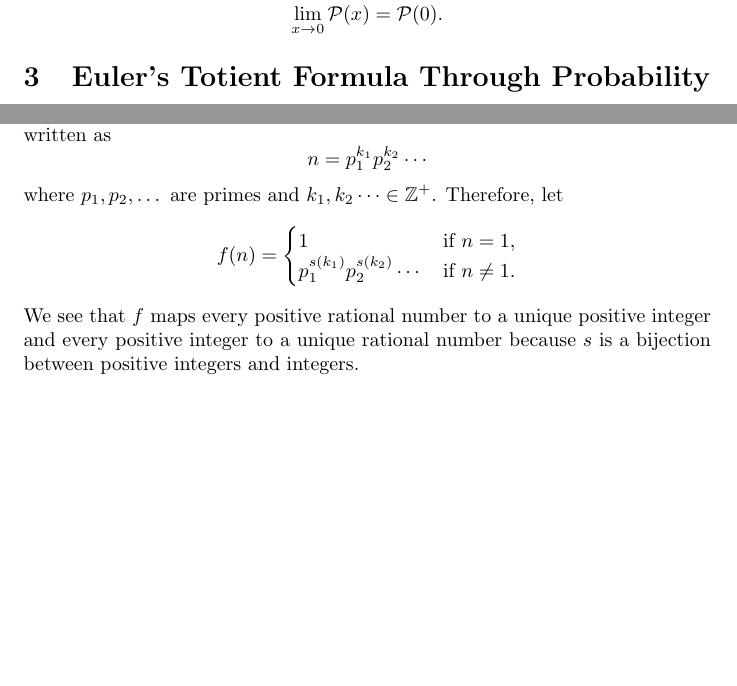
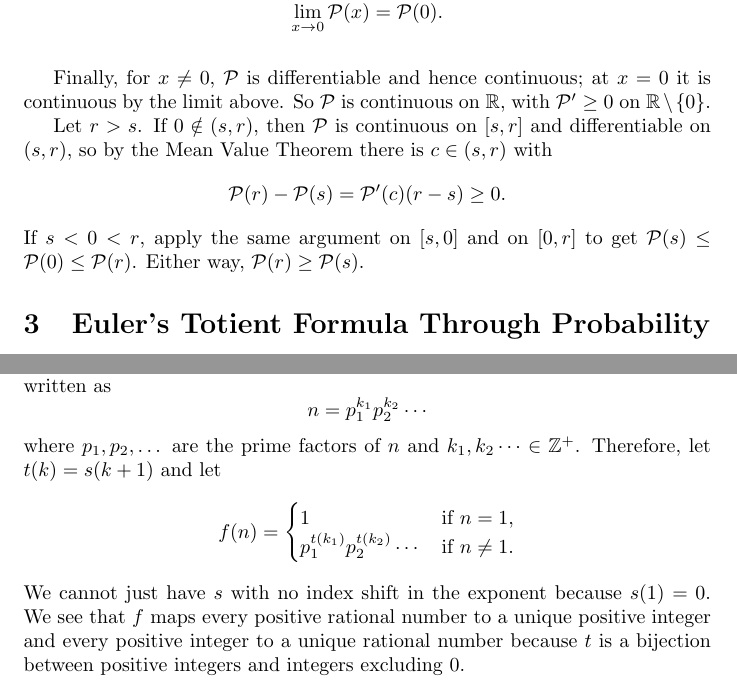
Before and after one commit to PukiBaby/WMC-Questions-Work-Sample, a LaTeX document (wmc-question-submissions.tex): two parts of pages 7 and 9 of 9, joined at a grey line, cut so that both start at the same text, the shorter picture padded with empty space. Compiled offline with pdfLaTeX.

Commit message:
feat: fixed minor errors in the problems

```diff
--- a/wmc-question-submissions.tex
+++ b/wmc-question-submissions.tex
@@ -326,6 +326,22 @@ Hence,
     \lim_{x \rightarrow 0} \mathcal{P}(x) = \mathcal{P}(0) \text{.}
 \]
 
+\bigskip
+
+Finally, for $x \neq 0$, $\mathcal{P}$ is differentiable and hence continuous;
+at $x = 0$ it is continuous by the limit above. So $\mathcal{P}$ is continuous
+on $\mathbb{R}$, with $\mathcal{P}' \geq 0$ on $\mathbb{R} \setminus \{0\}$.
+
+Let $r > s$. If $0 \notin (s, r)$, then $\mathcal{P}$ is continuous on $[s, r]$
+and differentiable on $(s, r)$, so by the Mean Value Theorem there is
+$c \in (s, r)$ with
+\[
+    \mathcal{P}(r) - \mathcal{P}(s) = \mathcal{P}'(c)(r - s) \geq 0 \text{.}
+\]
+If $s < 0 < r$, apply the same argument on $[s, 0]$ and on $[0, r]$ to get
+$\mathcal{P}(s) \leq \mathcal{P}(0) \leq \mathcal{P}(r)$. Either way,
+$\mathcal{P}(r) \geq \mathcal{P}(s)$.
+
 \section{Euler's Totient Formula Through Probability}
 
 \noindent\textbf{Problem 3.} Note that every $n \in \mathbb{Z^+}$ other than $1$ has a unique prime factorization, which can be written as
@@ -393,14 +408,14 @@ we have
 \[
   n = p_1^{k_1}p_2^{k_2} \cdots
 \]
-where $p_1, p_2, \dots$ are primes and $k_1, k_2 \dots \in \mathbb{Z^+}$. Therefore, let
+where $p_1, p_2, \dots$ are the prime factors of $n$ and $k_1, k_2 \dots \in \mathbb{Z^+}$. Therefore, let $t(k) = s(k + 1)$ and let
 \[
   f(n) =
   \begin{cases}
     1 & \text{if } n = 1, \\
-    p_1^{s(k_1)}p_2^{s(k_2)} \cdots & \text{if } n \neq 1 \text{.}
+    p_1^{t(k_1)}p_2^{t(k_2)} \cdots & \text{if } n \neq 1 \text{.}
   \end{cases}
 \]
-We see that $f$ maps every positive rational number to a unique positive integer and every positive integer to a unique rational number because $s$ is a bijection between positive integers and integers.
+We cannot just have $s$ with no index shift in the exponent because $s(1) = 0$. We see that $f$ maps every positive rational number to a unique positive integer and every positive integer to a unique rational number because $t$ is a bijection between positive integers and integers excluding 0.
 
 \end{document}
```
Also changed, not shown: wmc-question-submissions.pdf, wmc-question-submissions.tex (7 more changed lines).
